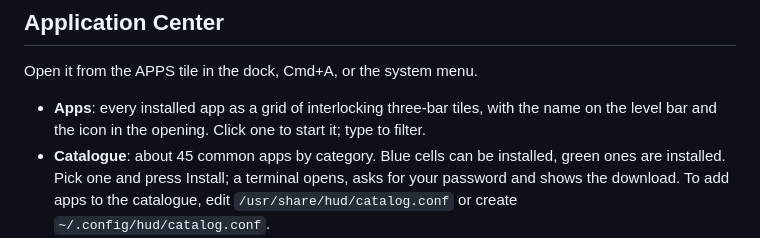
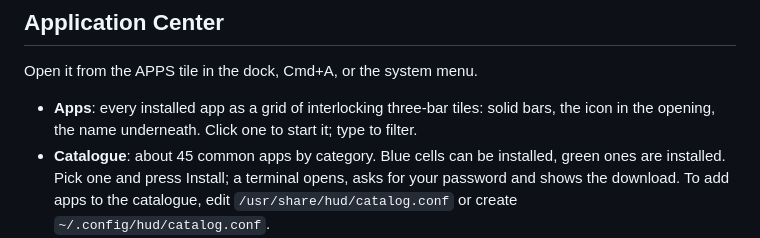
Before and after one commit to killchaz01/Project-_X, a Markdown page: os/README.md, the part around one of its changes. GitHub-like rendering.

```diff
--- a/os/README.md
+++ b/os/README.md
@@ -69,8 +69,8 @@ and `hudctl set bar_prefs ...`; more are listed in
 
 Open it from the APPS tile in the dock, Cmd+A, or the system menu.
 
-- **Apps**: every installed app as a grid of interlocking three-bar tiles,
-  with the name on the level bar and the icon in the opening. Click one to
+- **Apps**: every installed app as a grid of interlocking three-bar tiles:
+  solid bars, the icon in the opening, the name underneath. Click one to
   start it; type to filter.
 - **Catalogue**: about 45 common apps by category. Blue cells can be
   installed, green ones are installed. Pick one and press Install; a
```
Also changed, not shown: other parts of os/README.md (+1 -1 lines), os/docs/apps.png, os/docs/desktop.png, os/docs/files.png, os/docs/prefs.png, 3 other files.
